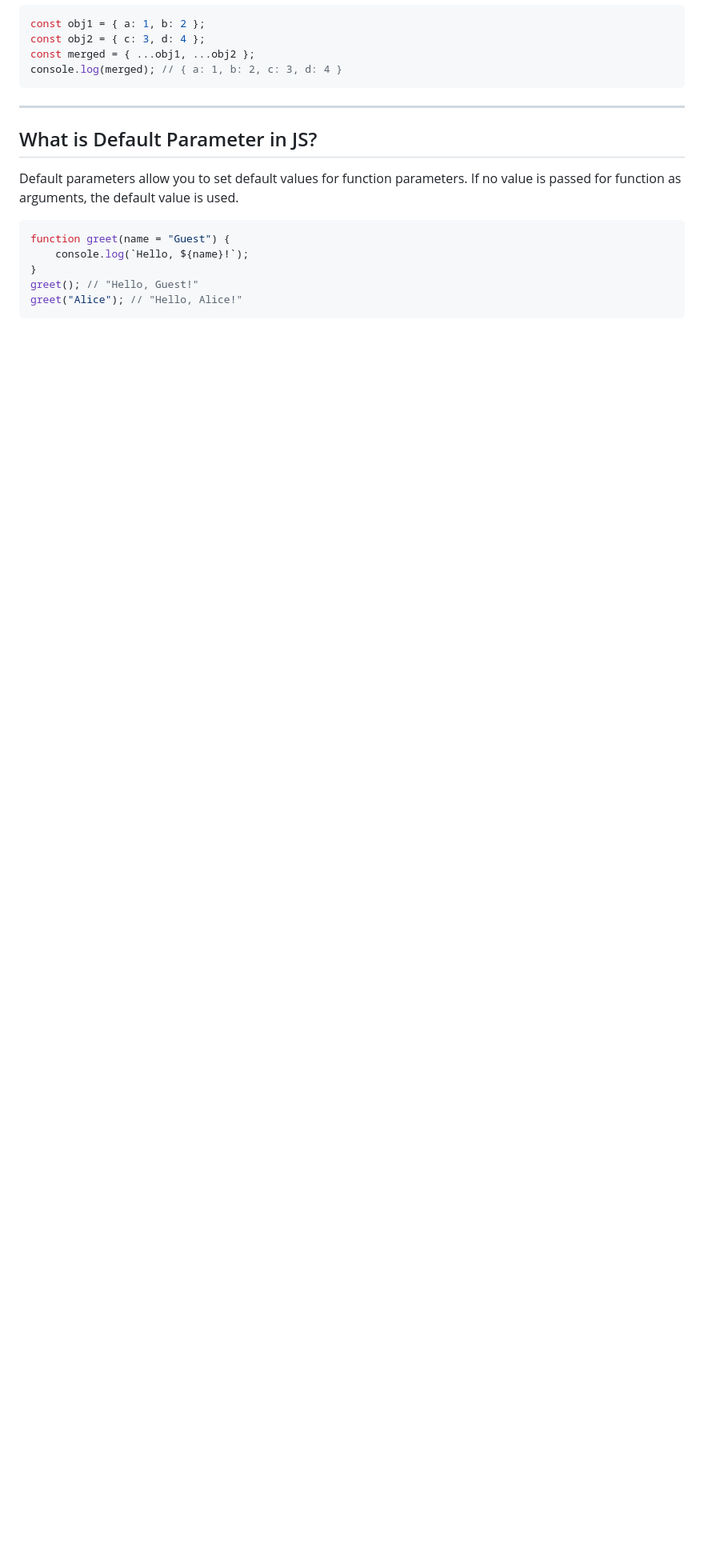
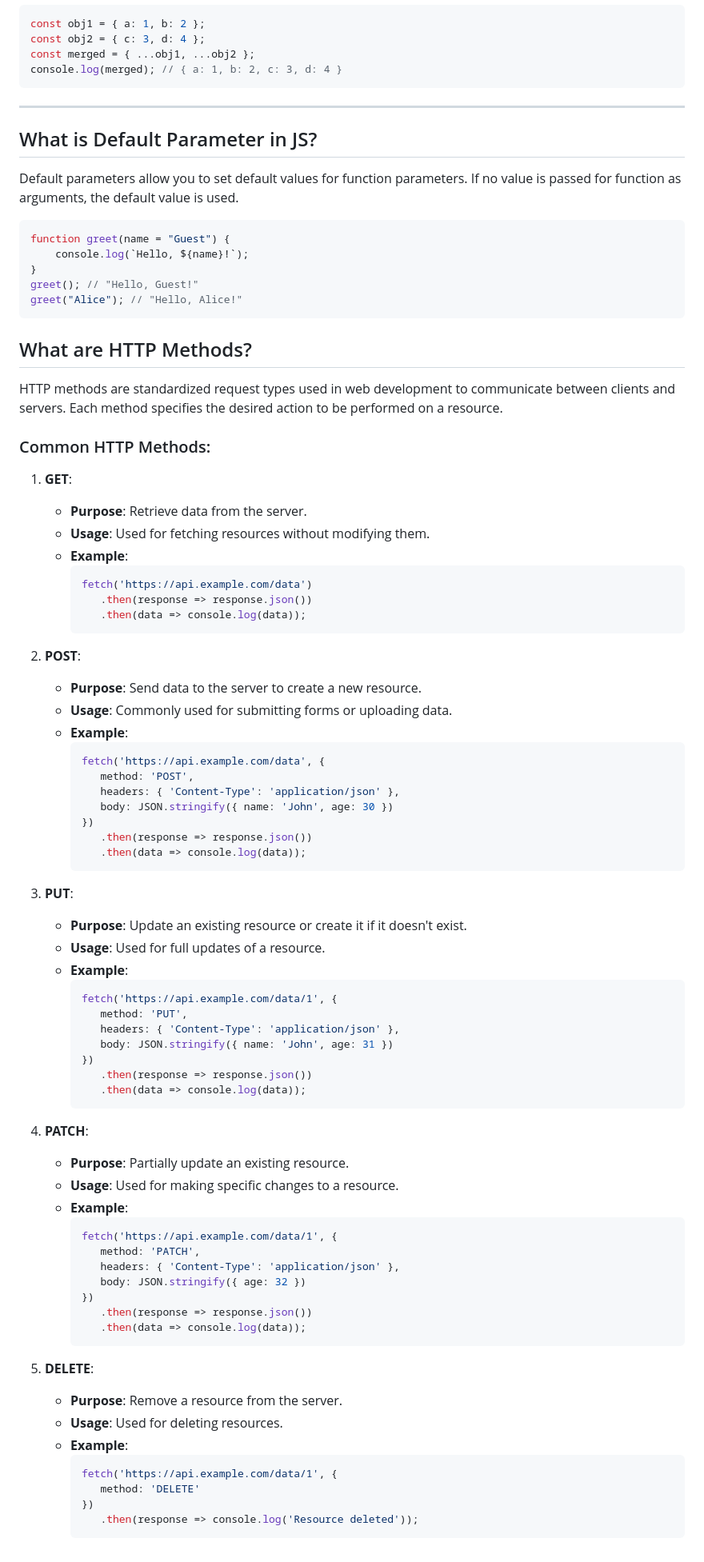
Before and after one commit to KAVIRAJec/Javascript-Fundamentals, a Markdown page: README.md, the part around the change. Shown: that part at 80% size. Drawn GitHub-style; blank space fills up the shorter version.

Commit message:
Added HTTP Methods[ADD]

````diff
--- a/README.md
+++ b/README.md
@@ -235,3 +235,72 @@ function greet(name = "Guest") {
 greet(); // "Hello, Guest!"
 greet("Alice"); // "Hello, Alice!"
 ```
+
+## What are HTTP Methods?
+
+HTTP methods are standardized request types used in web development to communicate between clients and servers. Each method specifies the desired action to be performed on a resource.
+
+### Common HTTP Methods:
+
+1. **GET**:
+    - **Purpose**: Retrieve data from the server.
+    - **Usage**: Used for fetching resources without modifying them.
+    - **Example**:
+      ```javascript
+      fetch('https://api.example.com/data')
+         .then(response => response.json())
+         .then(data => console.log(data));
+      ```
+
+2. **POST**:
+    - **Purpose**: Send data to the server to create a new resource.
+    - **Usage**: Commonly used for submitting forms or uploading data.
+    - **Example**:
+      ```javascript
+      fetch('https://api.example.com/data', {
+         method: 'POST',
+         headers: { 'Content-Type': 'application/json' },
+         body: JSON.stringify({ name: 'John', age: 30 })
+      })
+         .then(response => response.json())
+         .then(data => console.log(data));
+      ```
+
+3. **PUT**:
+    - **Purpose**: Update an existing resource or create it if it doesn't exist.
+    - **Usage**: Used for full updates of a resource.
+    - **Example**:
+      ```javascript
+      fetch('https://api.example.com/data/1', {
+         method: 'PUT',
+         headers: { 'Content-Type': 'application/json' },
+         body: JSON.stringify({ name: 'John', age: 31 })
+      })
+         .then(response => response.json())
+         .then(data => console.log(data));
+      ```
+
+4. **PATCH**:
+    - **Purpose**: Partially update an existing resource.
+    - **Usage**: Used for making specific changes to a resource.
+    - **Example**:
+      ```javascript
+      fetch('https://api.example.com/data/1', {
+         method: 'PATCH',
+         headers: { 'Content-Type': 'application/json' },
+         body: JSON.stringify({ age: 32 })
+      })
+         .then(response => response.json())
+         .then(data => console.log(data));
+      ```
+
+5. **DELETE**:
+    - **Purpose**: Remove a resource from the server.
+    - **Usage**: Used for deleting resources.
+    - **Example**:
+      ```javascript
+      fetch('https://api.example.com/data/1', {
+         method: 'DELETE'
+      })
+         .then(response => console.log('Resource deleted'));
+      ```
````
